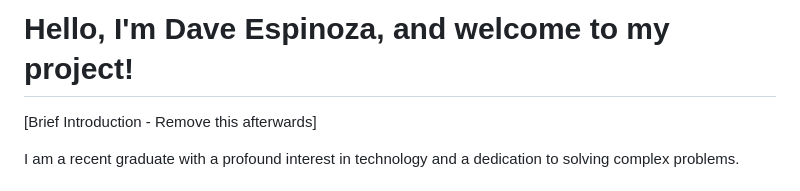
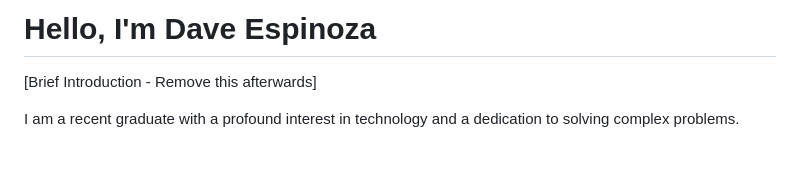
Before and after one commit to espinozadave/espinozadave, a Markdown page: README.md, the part around the change. Drawn GitHub-style; blank space fills up the shorter version.

```diff
--- a/README.md
+++ b/README.md
@@ -1,5 +1,4 @@
-# Hello, I'm Dave Espinoza, and welcome to my project!
-
+# Hello, I'm Dave Espinoza
 [Brief Introduction - Remove this afterwards]
 
 I am a recent graduate with a profound interest in technology and a dedication to solving complex problems.
```
